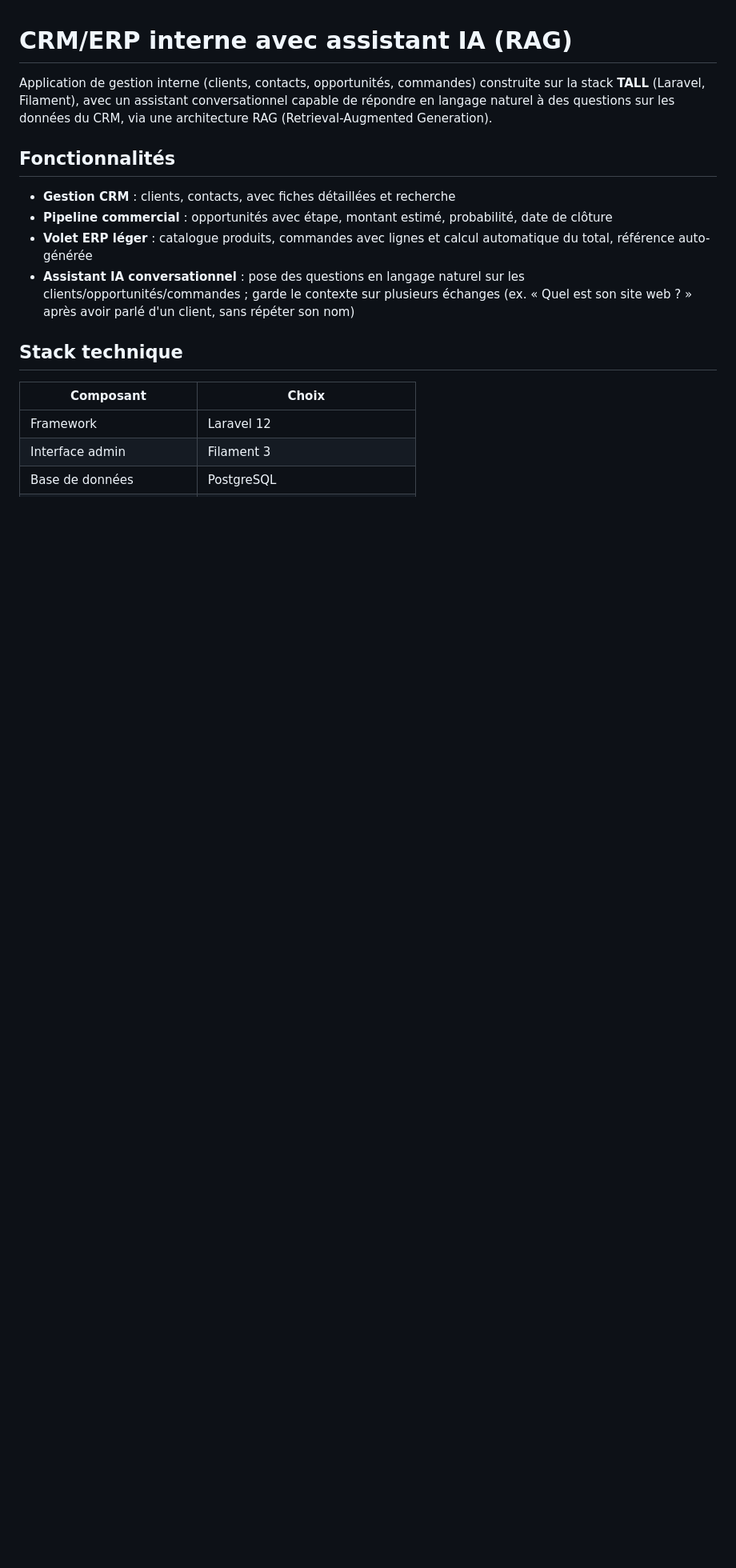
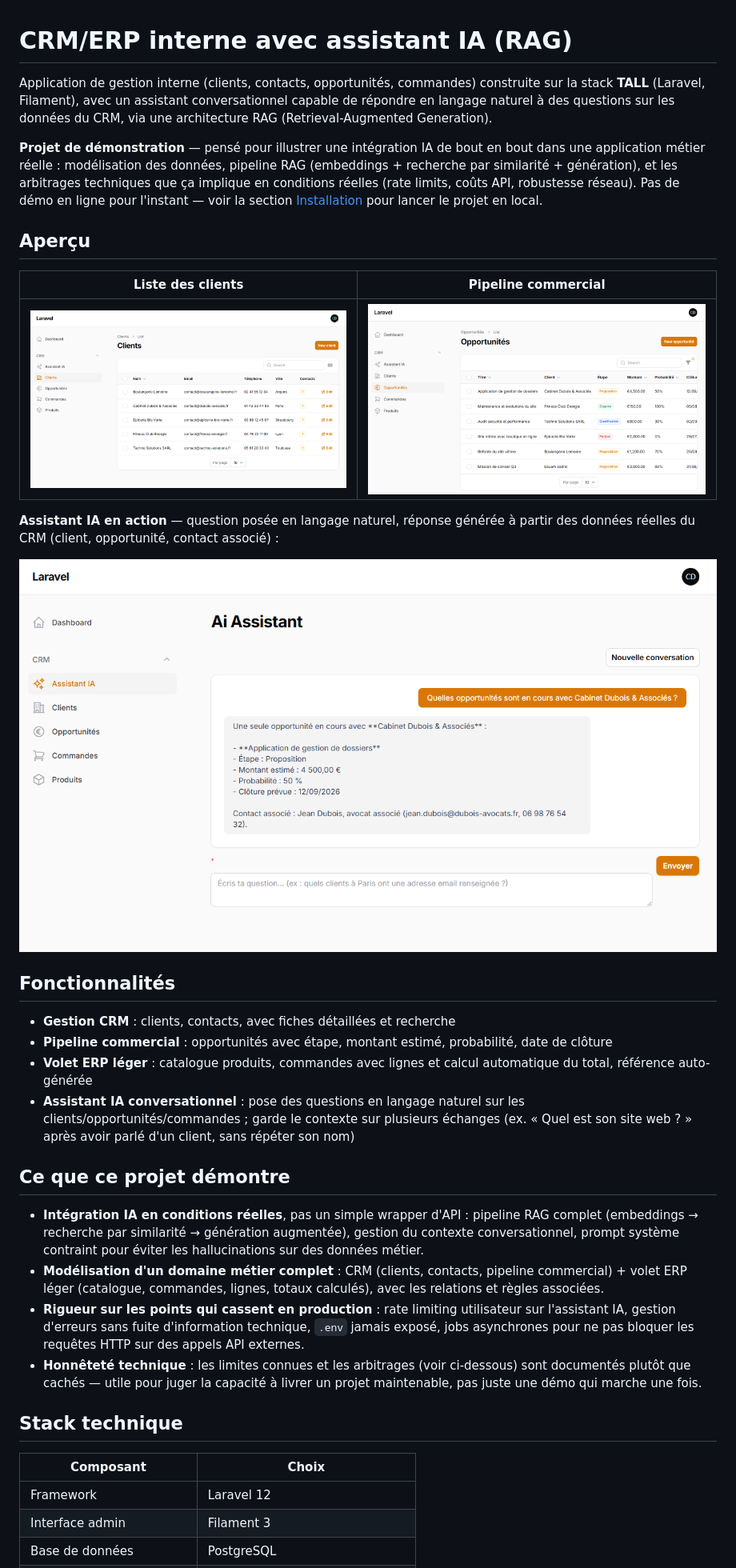
Before and after one commit to sedric-gerve/AI-RAG-APP, a Markdown page: README.md, the part around the change printed below. Shown: that part at 80% size. GitHub-like rendering; pictures changed too: docs/screenshots/ai-assistant.png (added), docs/screenshots/clients.png (added), docs/screenshots/opportunities.png (added); blank space fills up the shorter version.

Commit message:
Add portfolio-oriented README with real app screenshots
Reframes the README for a client/recruiter audience (what the project
demonstrates) and adds actual screenshots of the CRM and AI assistant
in action, plus a one-command dev setup (composer run dev).

```diff
--- a/README.md
+++ b/README.md
@@ -1,6 +1,18 @@
 # CRM/ERP interne avec assistant IA (RAG)
 
 Application de gestion interne (clients, contacts, opportunités, commandes) construite sur la stack **TALL** (Laravel, Filament), avec un assistant conversationnel capable de répondre en langage naturel à des questions sur les données du CRM, via une architecture RAG (Retrieval-Augmented Generation).
+
+**Projet de démonstration** — pensé pour illustrer une intégration IA de bout en bout dans une application métier réelle : modélisation des données, pipeline RAG (embeddings + recherche par similarité + génération), et les arbitrages techniques que ça implique en conditions réelles (rate limits, coûts API, robustesse réseau). Pas de démo en ligne pour l'instant — voir la section [Installation](#installation) pour lancer le projet en local.
+
+## Aperçu
+
+| Liste des clients | Pipeline commercial |
+|---|---|
+| ![Liste des clients](docs/screenshots/clients.png) | ![Pipeline des opportunités](docs/screenshots/opportunities.png) |
+
+**Assistant IA en action** — question posée en langage naturel, réponse générée à partir des données réelles du CRM (client, opportunité, contact associé) :
+
+![Assistant IA répondant à une question sur un client](docs/screenshots/ai-assistant.png)
 
 ## Fonctionnalités
 
@@ -8,6 +20,13 @@ Application de gestion interne (clients, contacts, opportunités, commandes) con
 - **Pipeline commercial** : opportunités avec étape, montant estimé, probabilité, date de clôture
 - **Volet ERP léger** : catalogue produits, commandes avec lignes et calcul automatique du total, référence auto-générée
 - **Assistant IA conversationnel** : pose des questions en langage naturel sur les clients/opportunités/commandes ; garde le contexte sur plusieurs échanges (ex. « Quel est son site web ? » après avoir parlé d'un client, sans répéter son nom)
+
+## Ce que ce projet démontre
+
+- **Intégration IA en conditions réelles**, pas un simple wrapper d'API : pipeline RAG complet (embeddings → recherche par similarité → génération augmentée), gestion du contexte conversationnel, prompt système contraint pour éviter les hallucinations sur des données métier.
+- **Modélisation d'un domaine métier complet** : CRM (clients, contacts, pipeline commercial) + volet ERP léger (catalogue, commandes, lignes, totaux calculés), avec les relations et règles associées.
+- **Rigueur sur les points qui cassent en production** : rate limiting utilisateur sur l'assistant IA, gestion d'erreurs sans fuite d'information technique, `.env` jamais exposé, jobs asynchrones pour ne pas bloquer les requêtes HTTP sur des appels API externes.
+- **Honnêteté technique** : les limites connues et les arbitrages (voir ci-dessous) sont documentés plutôt que cachés — utile pour juger la capacité à livrer un projet maintenable, pas juste une démo qui marche une fois.
 
 ## Stack technique
 
```
Also changed, not shown: other parts of README.md (+9 -2 lines).
